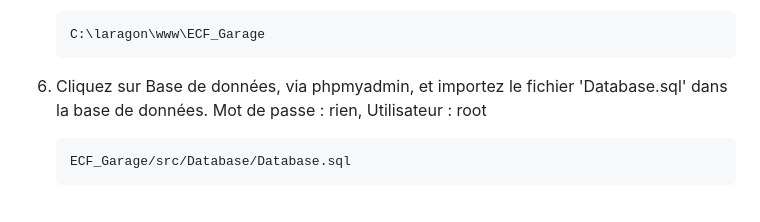
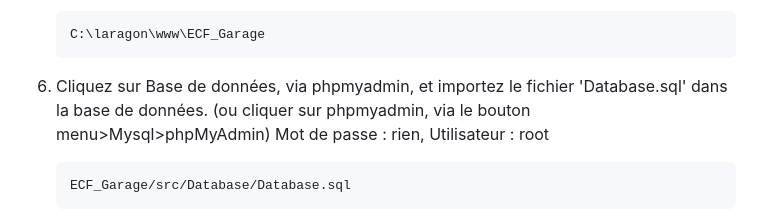
Before and after one commit to huipfe/ECF_Garage_Heroku, a Markdown page: readme.md, the part around one of its changes. GitHub-like rendering.

````diff
--- a/readme.md
+++ b/readme.md
@@ -103,7 +104,7 @@ suivre le chemin /www/ECF_Garage
    C:\laragon\www\ECF_Garage
    ```
 
-6. Cliquez sur Base de données, via phpmyadmin, et importez le fichier 'Database.sql' dans la base de données.
+6. Cliquez sur Base de données, via phpmyadmin, et importez le fichier 'Database.sql' dans la base de données. (ou cliquer sur phpmyadmin, via le bouton menu>Mysql>phpMyAdmin)
    Mot de passe : rien, Utilisateur : root
 
    ```shell
````
Also changed, not shown: other parts of readme.md (+2 -1 lines).
